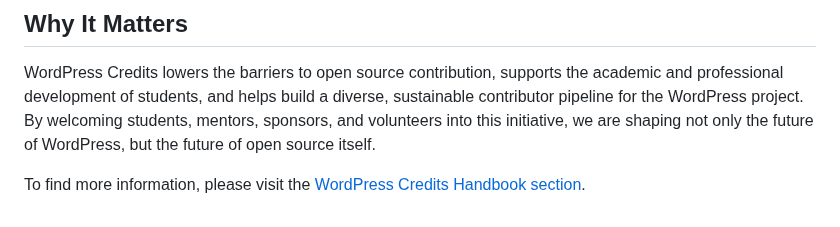
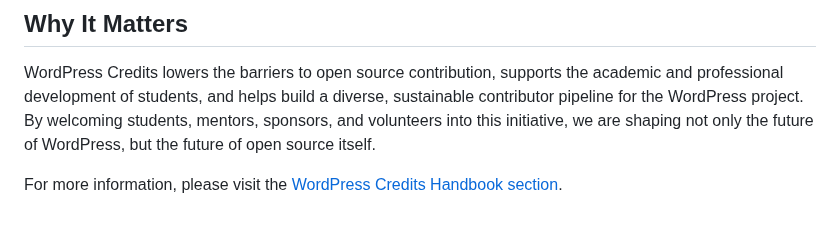
Before and after one commit to WordPress/WPCredits-Tracker, a Markdown page: README.md, the part around one of its changes. GitHub-like rendering.

```diff
--- a/README.md
+++ b/README.md
@@ -101,4 +101,4 @@ We invite companies to learn more about how to support the program by [visiting
 WordPress Credits lowers the barriers to open source contribution, supports the academic and professional development of students, and helps build a diverse, sustainable contributor pipeline for the WordPress project.
 By welcoming students, mentors, sponsors, and volunteers into this initiative, we are shaping not only the future of WordPress, but the future of open source itself.
 
-To find more information, please visit the [WordPress Credits Handbook section](https://make.wordpress.org/handbook/wordpress-credits-contribution-internship-program/).
+For more information, please visit the [WordPress Credits Handbook section](https://make.wordpress.org/handbook/wordpress-credits-contribution-internship-program/).
```
Also changed, not shown: other parts of README.md (+1 -1 lines).
